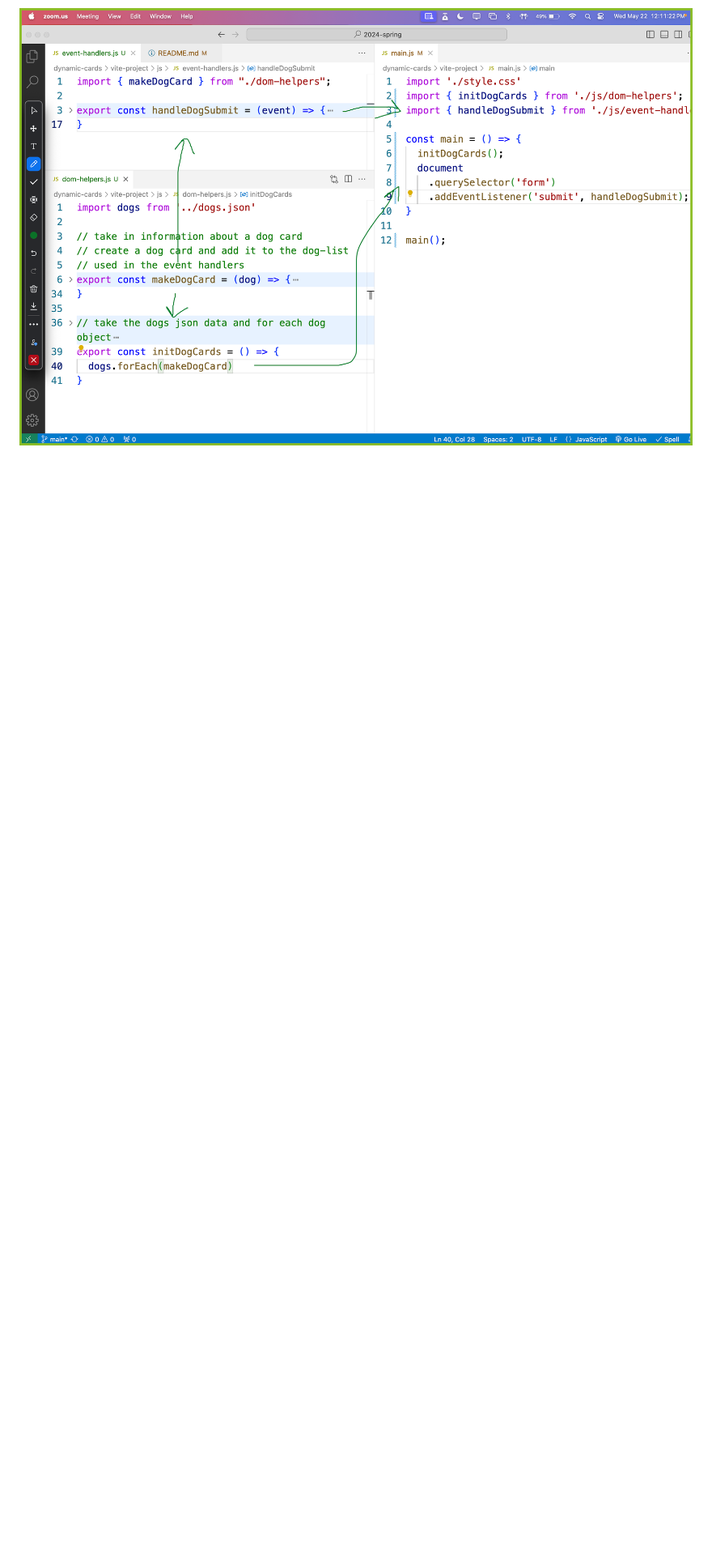
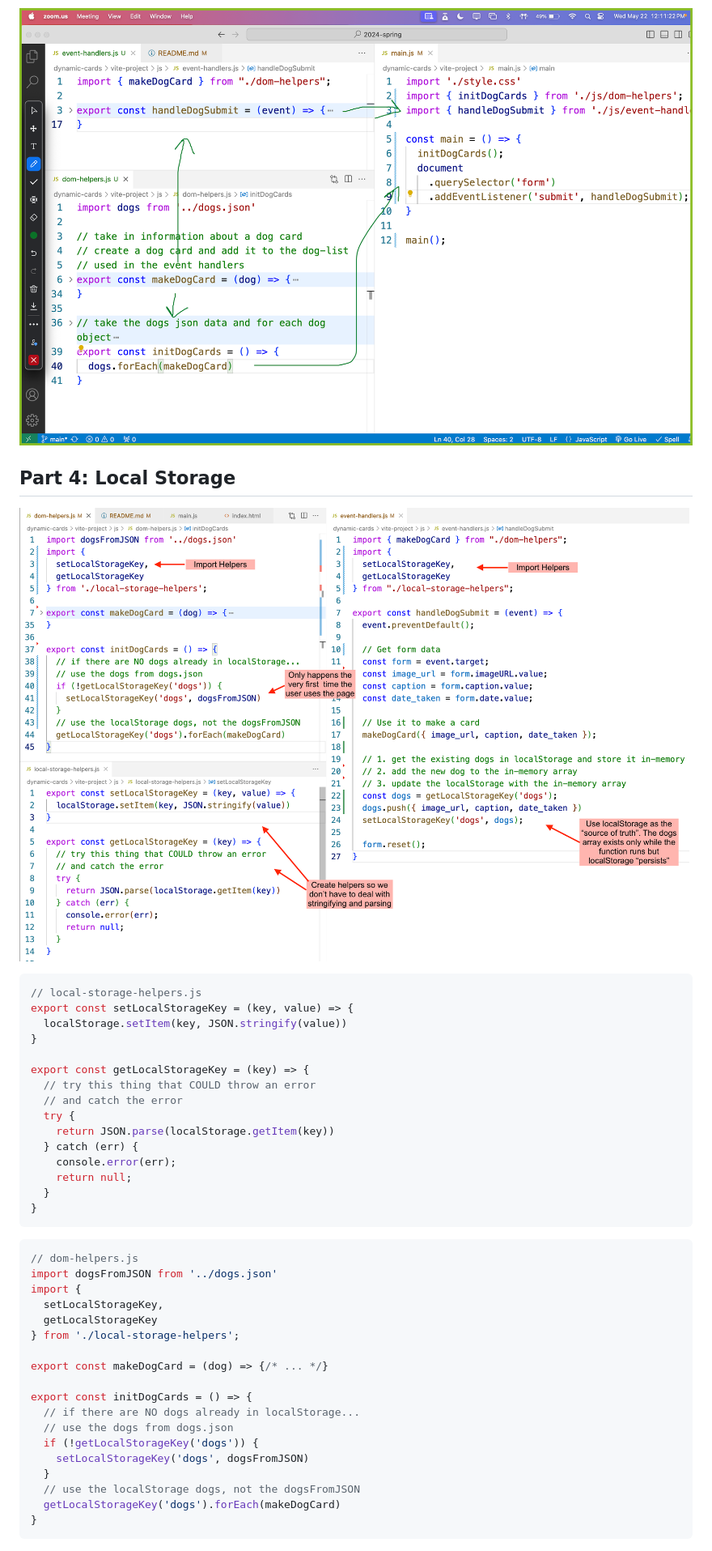
Before and after one commit to benspector-mls/dogs-dom-project-s24, a Markdown page: README.md, the part around the change printed below. Shown: that part at 81% size. GitHub-like rendering; pictures changed too: img/localStorage.png (added); blank space fills up the shorter version.

Commit message:
added notes for local storage

````diff
--- a/README.md
+++ b/README.md
@@ -40,2 +40,47 @@ What is the meaning/purpose of the attributes of a `form`, `label`, and `input`?
 
 ![](./img/modules.png)
+
+## Part 4: Local Storage
+
+![](./img/localStorage.png)
+
+
+```js
+// local-storage-helpers.js
+export const setLocalStorageKey = (key, value) => {
+  localStorage.setItem(key, JSON.stringify(value))
+}
+
+export const getLocalStorageKey = (key) => {
+  // try this thing that COULD throw an error
+  // and catch the error
+  try {
+    return JSON.parse(localStorage.getItem(key))
+  } catch (err) {
+    console.error(err);
+    return null;
+  }
+}
+```
+
+```js
+// dom-helpers.js
+import dogsFromJSON from '../dogs.json'
+import {
+  setLocalStorageKey,
+  getLocalStorageKey
+} from './local-storage-helpers';
+
+export const makeDogCard = (dog) => {/* ... */}
+
+export const initDogCards = () => {
+  // if there are NO dogs already in localStorage...
+  // use the dogs from dogs.json
+  if (!getLocalStorageKey('dogs')) {
+    setLocalStorageKey('dogs', dogsFromJSON)
+  }
+  // use the localStorage dogs, not the dogsFromJSON
+  getLocalStorageKey('dogs').forEach(makeDogCard)
+}
+```
+
````
Also changed, not shown: other parts of README.md (+34 -4 lines), 2 other files.
